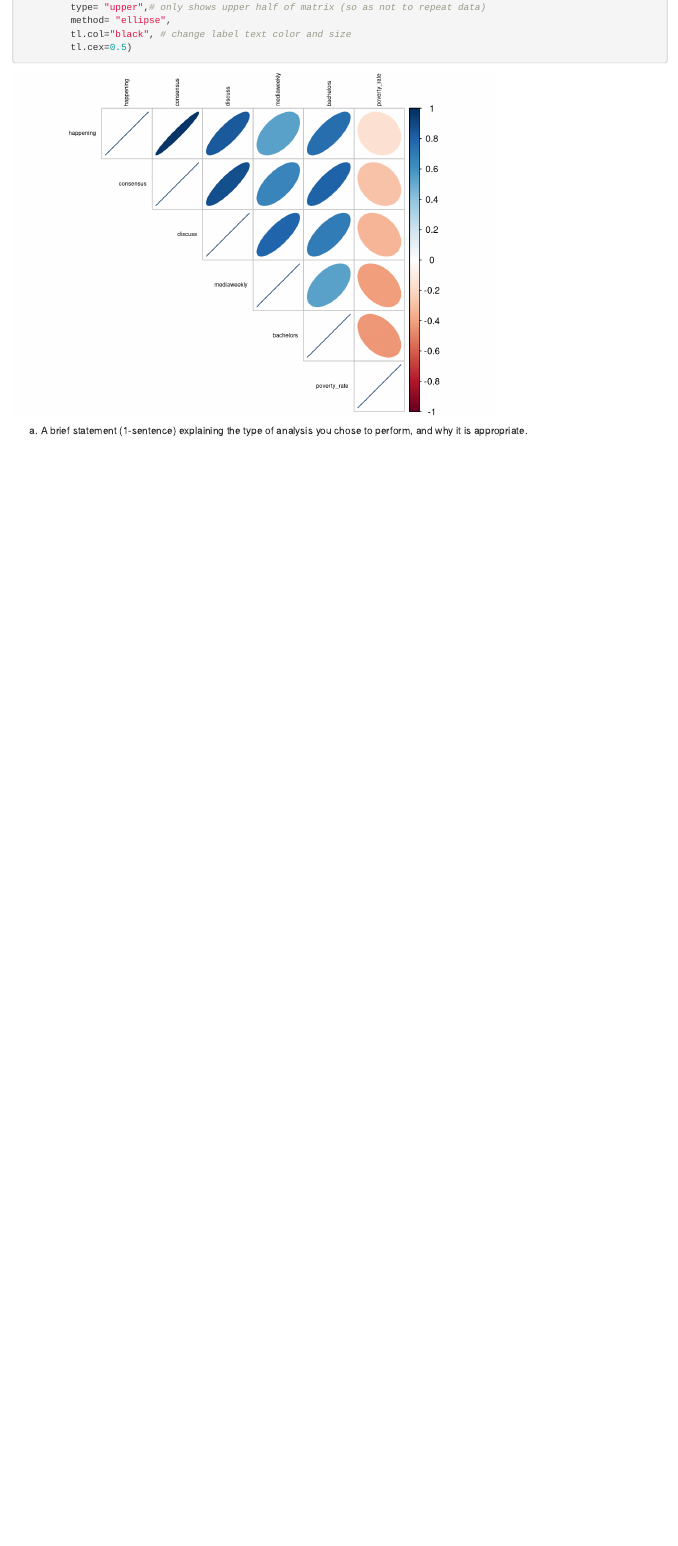
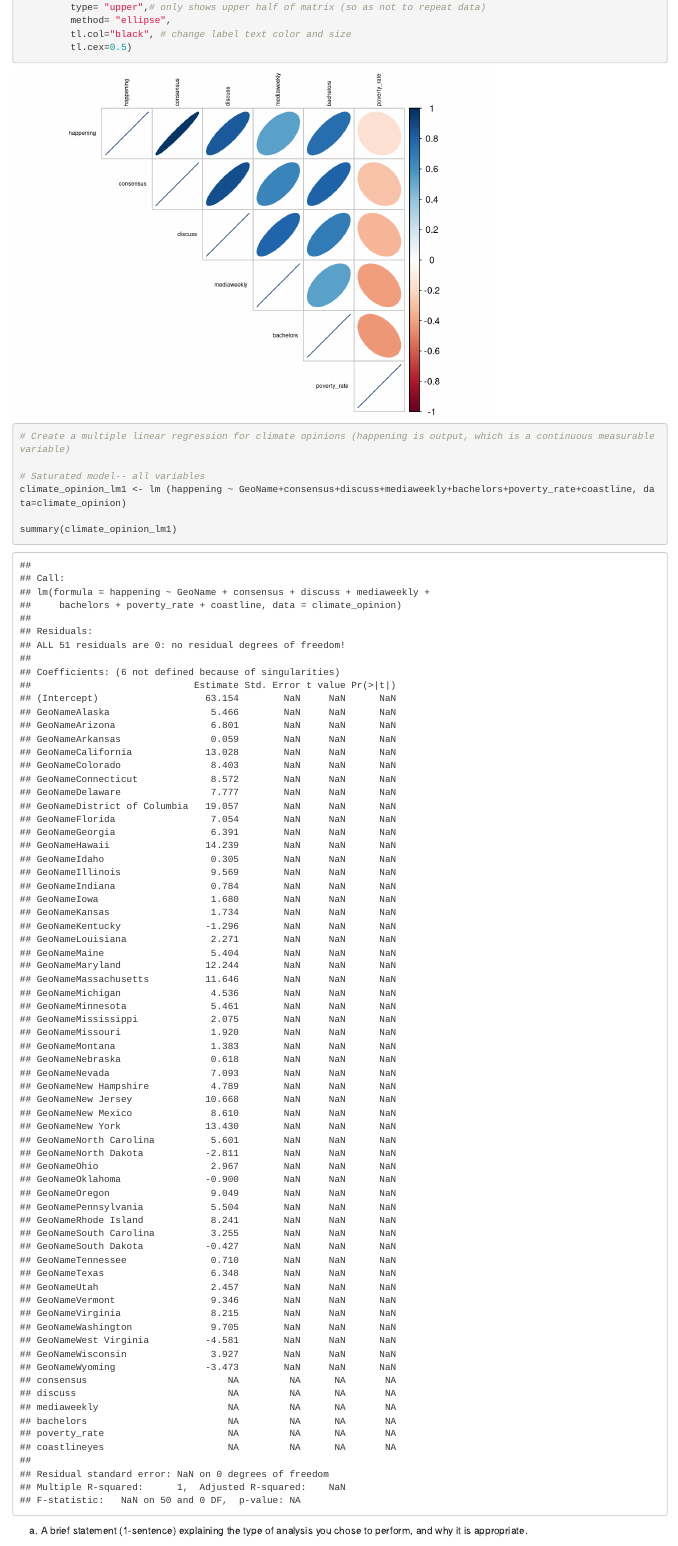
Before and after one commit to teresafukuda/watermelon-pies, an R Markdown document (206final_fukuda.Rmd): the page in a window 1100 px wide, from 3650 px down. Rendered offline with R 4.5, knitr and Pandoc, with nearby package versions.

Commit message:
BAD lm for climate opinion added

````diff
--- a/206final_fukuda.Rmd
+++ b/206final_fukuda.Rmd
@@ -69,7 +69,12 @@ corrplot(cor_df, #input matrix of correlation data, not original data
 
 ```{r linear model}
 
+# Create a multiple linear regression for climate opinions (happening is output, which is a continuous measurable variable)
 
+# Saturated model-- all variables
+climate_opinion_lm1 <- lm (happening ~ GeoName+consensus+discuss+mediaweekly+bachelors+poverty_rate+coastline, data=climate_opinion)
+
+summary(climate_opinion_lm1)
 
 ```
 
````
